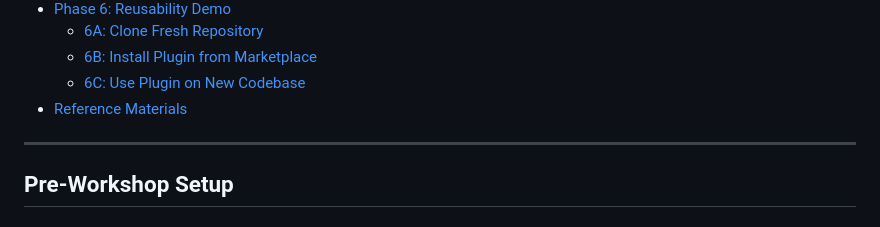
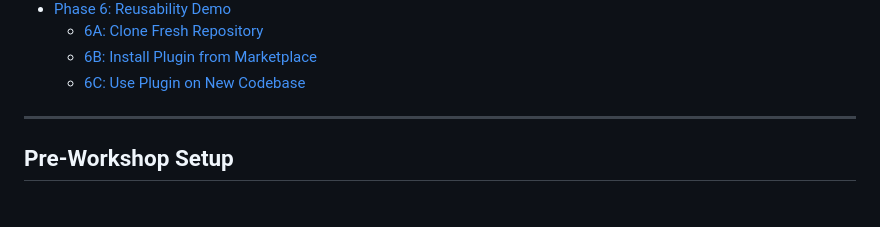
Before and after one commit to rishikeshradhakrishnan/workshop, a Markdown page: Workshop-Technical-Reference.md, the part around the change. Rendered like a GitHub page.

Commit message:
Remove 'Reference Materials' section
Removed 'Reference Materials' section from the document.

```diff
--- a/Workshop-Technical-Reference.md
+++ b/Workshop-Technical-Reference.md
@@ -43,7 +43,6 @@
   - [6A: Clone Fresh Repository](#6a-clone-fresh-repository)
   - [6B: Install Plugin from Marketplace](#6b-install-plugin-from-marketplace)
   - [6C: Use Plugin on New Codebase](#6c-use-plugin-on-new-codebase)
-- [Reference Materials](#reference-materials)
 
 ---
 
```
